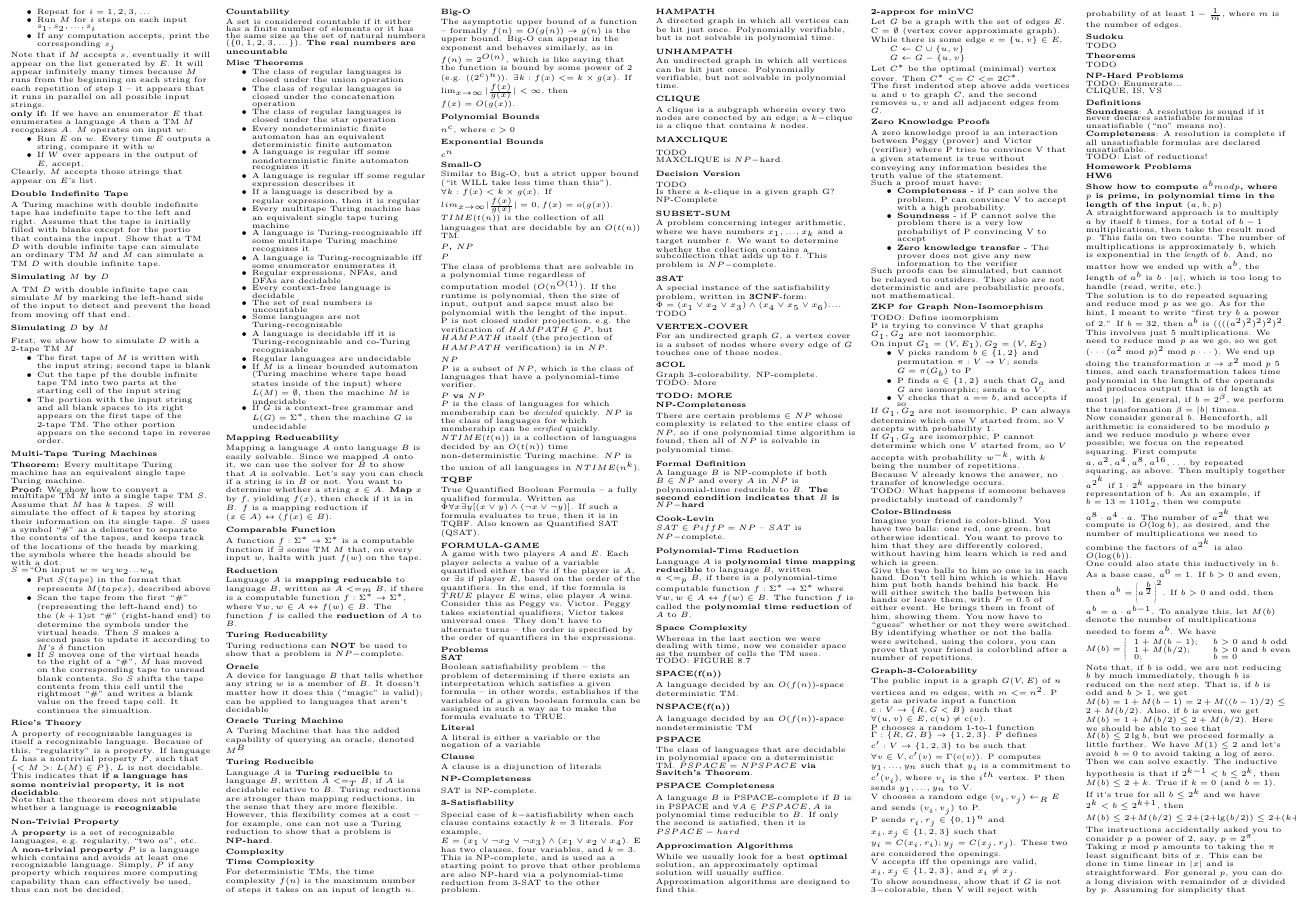
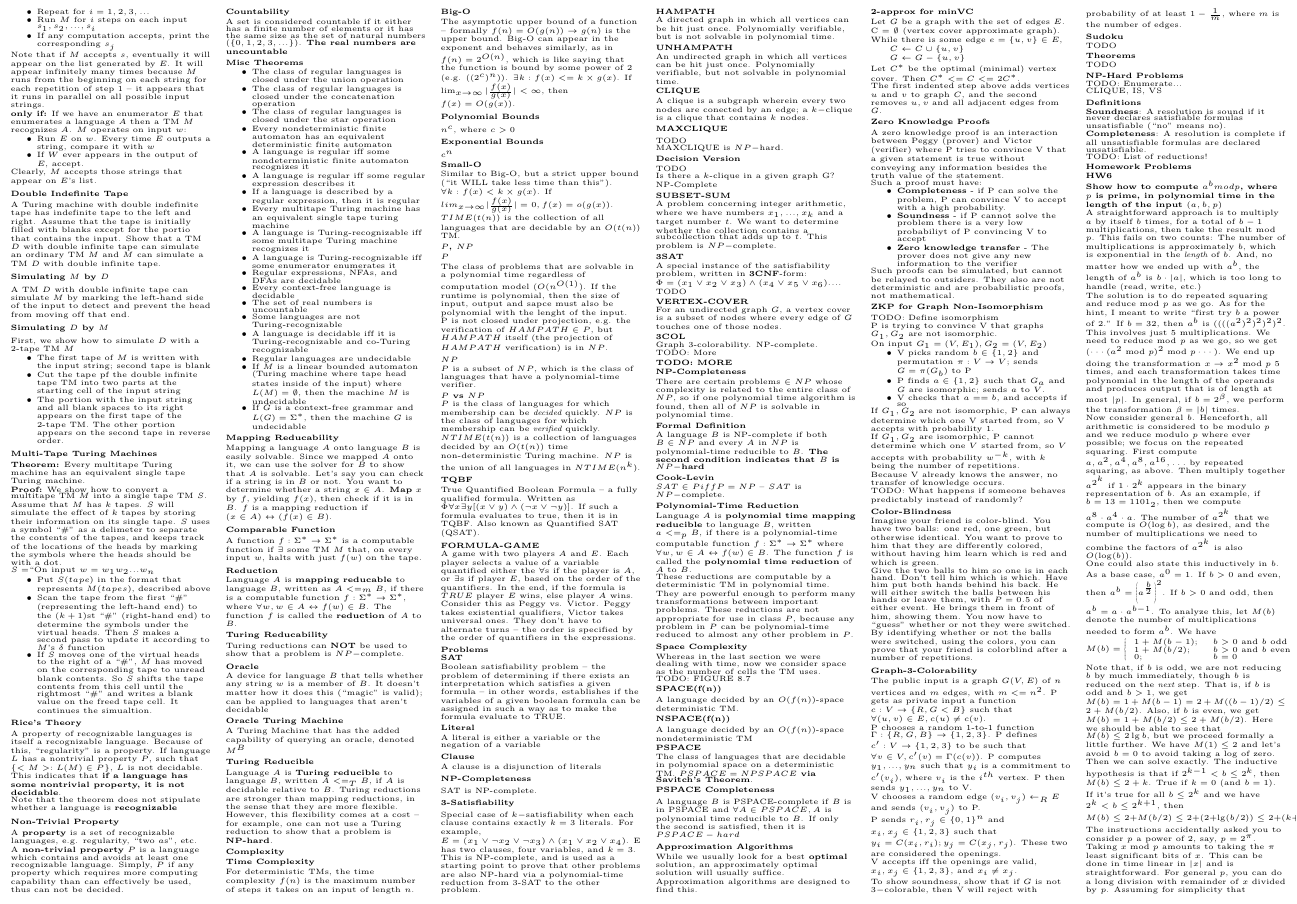
Before and after one commit to Jberlinsky/EECS376CheatSheet, a LaTeX document (SinglePage.tex): part of page 2 of 3, cut so that both start at the same text. Compiled offline with pdfLaTeX.

Commit message:
Expand on polynomial-time reduction

```diff
--- a/SinglePage.tex
+++ b/SinglePage.tex
@@ -633,6 +633,8 @@ T\kern-.1667em\lower.7ex\hbox{E}\kern-.125emX}}
 
   \section{Polynomial-Time Reduction}
   Language $A$ is {\bf polynomial time mapping reducible} to language $B$, written $a <=_p B$, if there is a polynomial-time computable function $f: \Sigma^* \rightarrow \Sigma^*$ where $\forall w, w \in A \leftrightarrow f(w) \in B$. The function $f$ is called the {\bf polynomial time reduction} of $A$ to $B$.
+
+  These reductions are computable by a deterministic TM in polynomial time. They are powerful enough to perform many transformations between important problems. These reductions are not appropriate for use in class $P$, because any problem in $P$ can be polynomial-time reduced to almost any other problem in $P$.
 
   \section{Space Complexity}
   Whereas in the last section we were dealing with time, now we consider space as the number of cells the TM uses.
```
